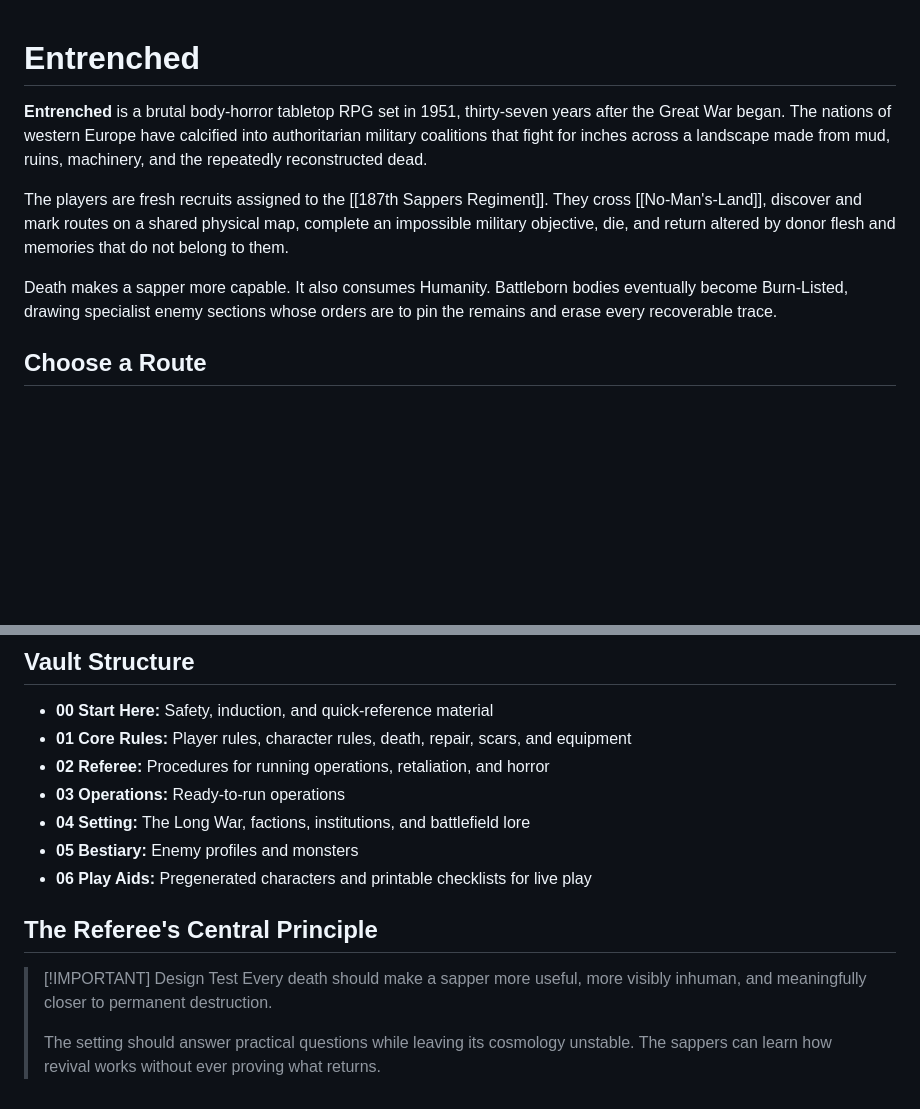
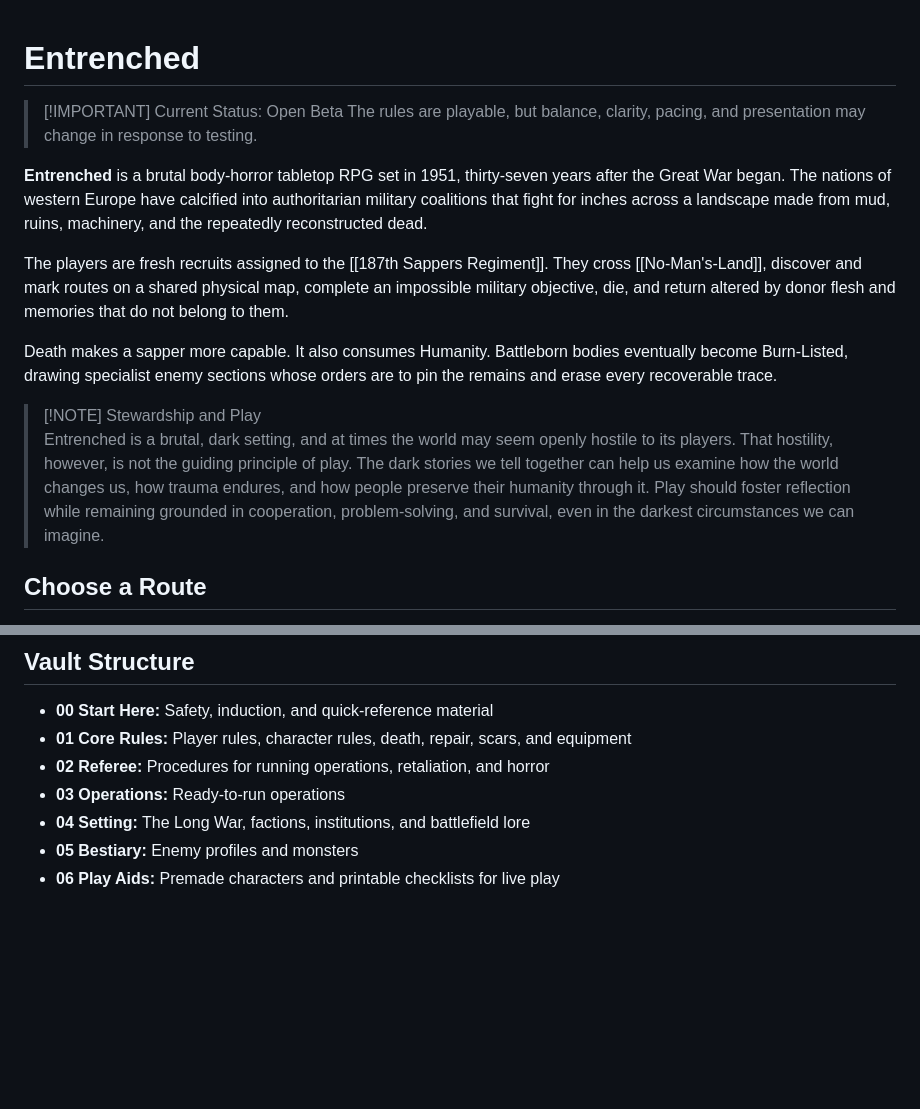
Before and after one commit to TechInTheKitchen/Entrenched, a Markdown page: Entrenched.md, 2 parts joined by grey strips. Drawn GitHub-style; blank space fills up the shorter version.

Commit message:
Update Obsidian GitHub Web Hosting 2026-10-03 12:36

```diff
--- a/Entrenched.md
+++ b/Entrenched.md
@@ -1,4 +1,7 @@
 # Entrenched
+
+> [!IMPORTANT] Current Status: Open Beta
+> The rules are playable, but balance, clarity, pacing, and presentation may change in response to testing.
 
 **Entrenched** is a brutal body-horror tabletop RPG set in 1951, thirty-seven years after the Great War began. The nations of western Europe have calcified into authoritarian military coalitions that fight for inches across a landscape made from mud, ruins, machinery, and the repeatedly reconstructed dead.
 
@@ -6,6 +9,8 @@ The players are fresh recruits assigned to the [[187th Sappers Regiment]]. They
 
 Death makes a sapper more capable. It also consumes Humanity. Battleborn bodies eventually become Burn-Listed, drawing specialist enemy sections whose orders are to pin the remains and erase every recoverable trace.
 
+>[!NOTE] Stewardship and Play
+>Entrenched is a brutal, dark setting, and at times the world may seem openly hostile to its players. That hostility, however, is not the guiding principle of play. The dark stories we tell together can help us examine how the world changes us, how trauma endures, and how people preserve their humanity through it. Play should foster reflection while remaining grounded in cooperation, problem-solving, and survival, even in the darkest circumstances we can imagine.
 ## Choose a Route
 
 The links in these routes are the main way through the manual. The alphabetical table of contents is a shelf for finding a specific record, not a required reading order.
@@ -42,11 +47,4 @@ The setting records are for referee preparation and for players who enjoy browsi
 - **03 Operations:** Ready-to-run operations
 - **04 Setting:** The Long War, factions, institutions, and battlefield lore
 - **05 Bestiary:** Enemy profiles and monsters
-- **06 Play Aids:** Pregenerated characters and printable checklists for live play
-
-## The Referee's Central Principle
-
-> [!IMPORTANT] Design Test
-> Every death should make a sapper more useful, more visibly inhuman, and meaningfully closer to permanent destruction.
->
-> The setting should answer practical questions while leaving its cosmology unstable. The sappers can learn how revival works without ever proving what returns.
+- **06 Play Aids:** Premade characters and printable checklists for live play
```
